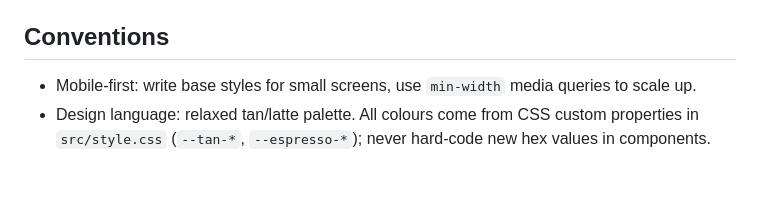
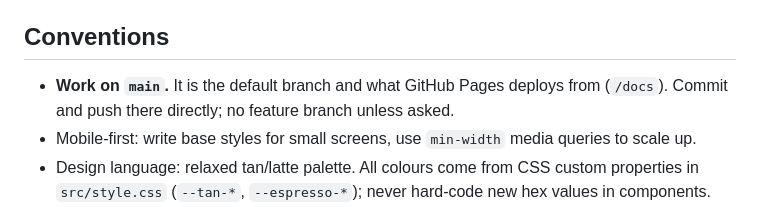
Before and after one commit to jesstelford/coffee-coster, a Markdown page: AGENTS.md, the part around the change. Drawn GitHub-style; blank space fills up the shorter version.

Commit message:
Note that work happens on main
main is the default branch and the one Pages deploys from, so future
sessions should commit there directly rather than opening a branch.

Co-Authored-By: Claude Opus 5 <noreply@anthropic.com>
Claude-Session: https://claude.ai/code/session_01NC8Pm3tV9frzSLzwWDJyDL

```diff
--- a/AGENTS.md
+++ b/AGENTS.md
@@ -34,6 +34,8 @@ See `TASKS.md` for the build plan and current status.
 
 ## Conventions
 
+- **Work on `main`.** It is the default branch and what GitHub Pages deploys from
+  (`/docs`). Commit and push there directly; no feature branch unless asked.
 - Mobile-first: write base styles for small screens, use `min-width` media queries to scale up.
 - Design language: relaxed tan/latte palette. All colours come from CSS custom properties in
   `src/style.css` (`--tan-*`, `--espresso-*`); never hard-code new hex values in components.
```
